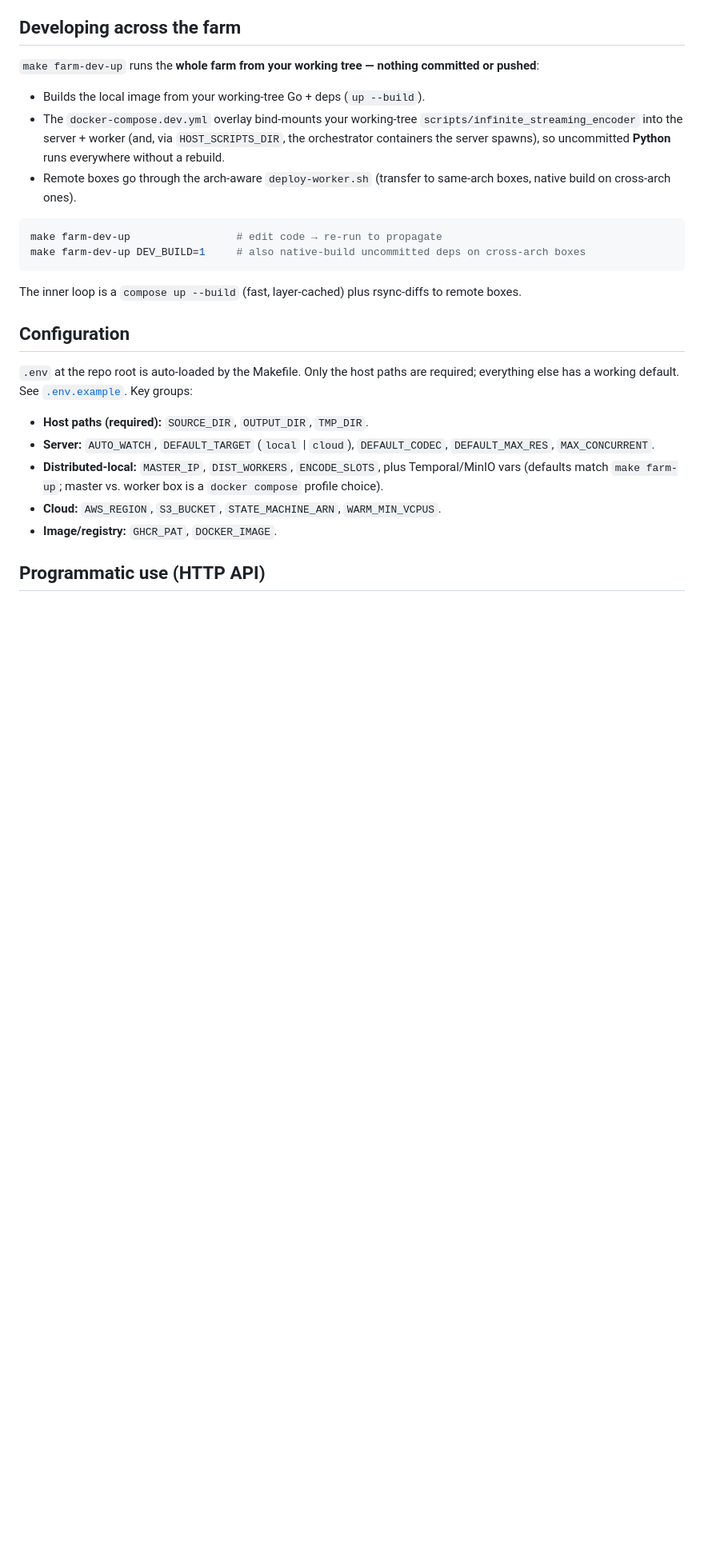
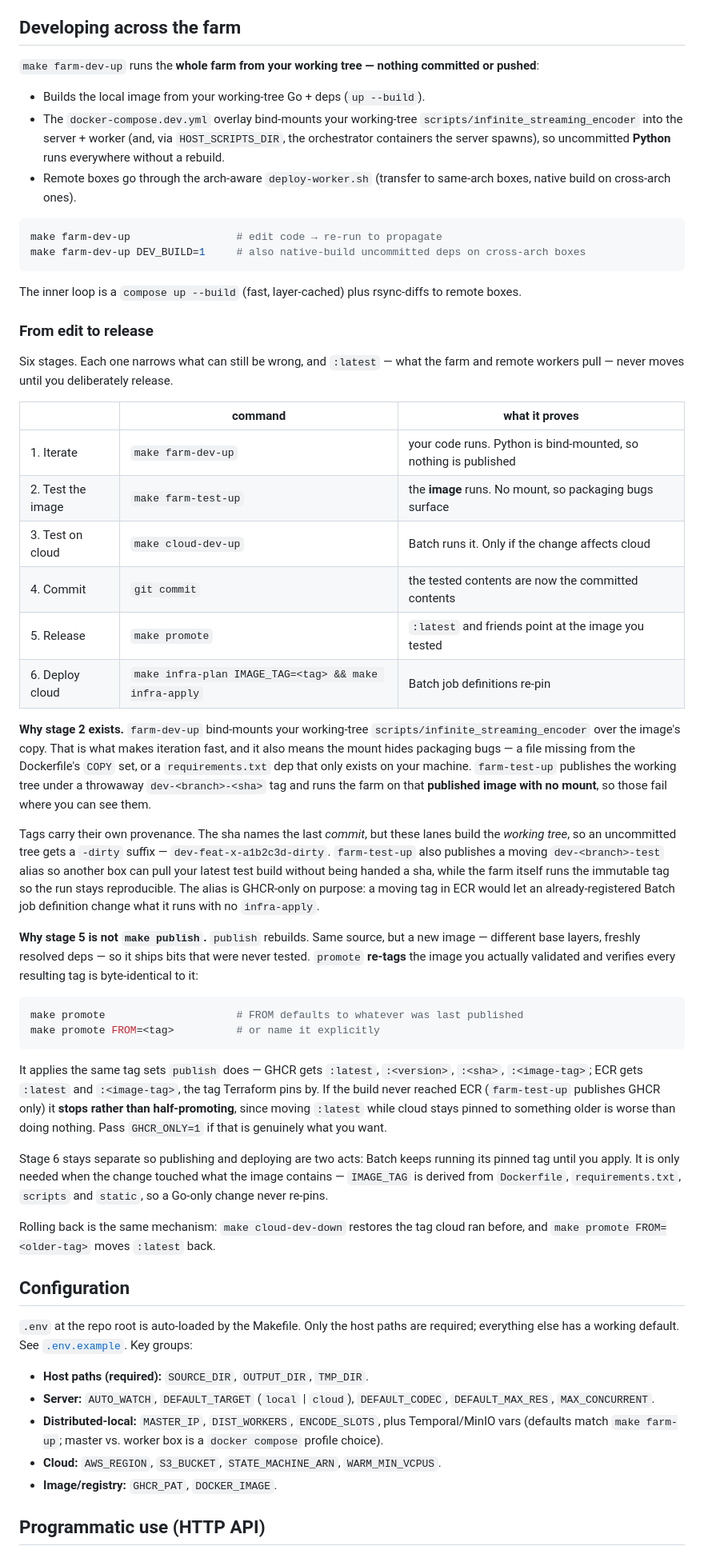
Before and after one commit to jonathaneoliver/infinite-streaming-encoder, a Markdown page: README.md, the part around one of its changes. Shown at 80% size. GitHub-like rendering; blank space fills up the shorter version.

Commit message:
docs: document the edit-to-release pipeline in the README
The developer section covered farm-dev-up and stopped, so the path from a local
edit to a released image was tribal knowledge — and the two easy mistakes were
invisible: reaching for `make publish` to release (it rebuilds, shipping bits
that were never tested) and assuming farm-dev-up proves the image works (the
bind-mount hides packaging bugs by construction).

Adds "From edit to release" under Developing across the farm: the six stages,
what each one actually proves, why stage 2 exists at all, why stage 5 is
promote rather than publish, and why stage 6 stays a separate act. Also covers
tag provenance (-dirty, the GHCR-only moving alias) and rollback.

Images & registries gains rows for publish-tag and promote, which it predated.

Co-Authored-By: Claude Opus 5 (1M context) <noreply@anthropic.com>
(cherry picked from commit 265e99b2ac17c486b18d97a0552ec55b654ae332)

````diff
--- a/README.md
+++ b/README.md
@@ -426,6 +427,62 @@ make farm-dev-up DEV_BUILD=1     # also native-build uncommitted deps on cross-a
 The inner loop is a `compose up --build` (fast, layer-cached) plus rsync-diffs to
 remote boxes.
 
+### From edit to release
+
+Six stages. Each one narrows what can still be wrong, and `:latest` — what the
+farm and remote workers pull — never moves until you deliberately release.
+
+| | command | what it proves |
+| --- | --- | --- |
+| 1. Iterate | `make farm-dev-up` | your code runs. Python is bind-mounted, so nothing is published |
+| 2. Test the image | `make farm-test-up` | the **image** runs. No mount, so packaging bugs surface |
+| 3. Test on cloud | `make cloud-dev-up` | Batch runs it. Only if the change affects cloud |
+| 4. Commit | `git commit` | the tested contents are now the committed contents |
+| 5. Release | `make promote` | `:latest` and friends point at the image you tested |
+| 6. Deploy cloud | `make infra-plan IMAGE_TAG=<tag> && make infra-apply` | Batch job definitions re-pin |
+
+**Why stage 2 exists.** `farm-dev-up` bind-mounts your working-tree
+`scripts/infinite_streaming_encoder` over the image's copy. That is what makes
+iteration fast, and it also means the mount hides packaging bugs — a file
+missing from the Dockerfile's `COPY` set, or a `requirements.txt` dep that only
+exists on your machine. `farm-test-up` publishes the working tree under a
+throwaway `dev-<branch>-<sha>` tag and runs the farm on that **published image
+with no mount**, so those fail where you can see them.
+
+Tags carry their own provenance. The sha names the last *commit*, but these
+lanes build the *working tree*, so an uncommitted tree gets a `-dirty` suffix —
+`dev-feat-x-a1b2c3d-dirty`. `farm-test-up` also publishes a moving
+`dev-<branch>-test` alias so another box can pull your latest test build
+without being handed a sha, while the farm itself runs the immutable tag so the
+run stays reproducible. The alias is GHCR-only on purpose: a moving tag in ECR
+would let an already-registered Batch job definition change what it runs with
+no `infra-apply`.
+
+**Why stage 5 is not `make publish`.** `publish` rebuilds. Same source, but a
+new image — different base layers, freshly resolved deps — so it ships bits that
+were never tested. `promote` **re-tags** the image you actually validated and
+verifies every resulting tag is byte-identical to it:
+
+```bash
+make promote                     # FROM defaults to whatever was last published
+make promote FROM=<tag>          # or name it explicitly
+```
+
+It applies the same tag sets `publish` does — GHCR gets `:latest`, `:<version>`,
+`:<sha>`, `:<image-tag>`; ECR gets `:latest` and `:<image-tag>`, the tag
+Terraform pins by. If the build never reached ECR (`farm-test-up` publishes GHCR
+only) it **stops rather than half-promoting**, since moving `:latest` while
+cloud stays pinned to something older is worse than doing nothing. Pass
+`GHCR_ONLY=1` if that is genuinely what you want.
+
+Stage 6 stays separate so publishing and deploying are two acts: Batch keeps
+running its pinned tag until you apply. It is only needed when the change
+touched what the image contains — `IMAGE_TAG` is derived from `Dockerfile`,
+`requirements.txt`, `scripts` and `static`, so a Go-only change never re-pins.
+
+Rolling back is the same mechanism: `make cloud-dev-down` restores the tag cloud
+ran before, and `make promote FROM=<older-tag>` moves `:latest` back.
+
 ## Configuration
 
 `.env` at the repo root is auto-loaded by the Makefile. Only the host paths are
````
Also changed, not shown: other parts of README.md (+3 -0 lines).
